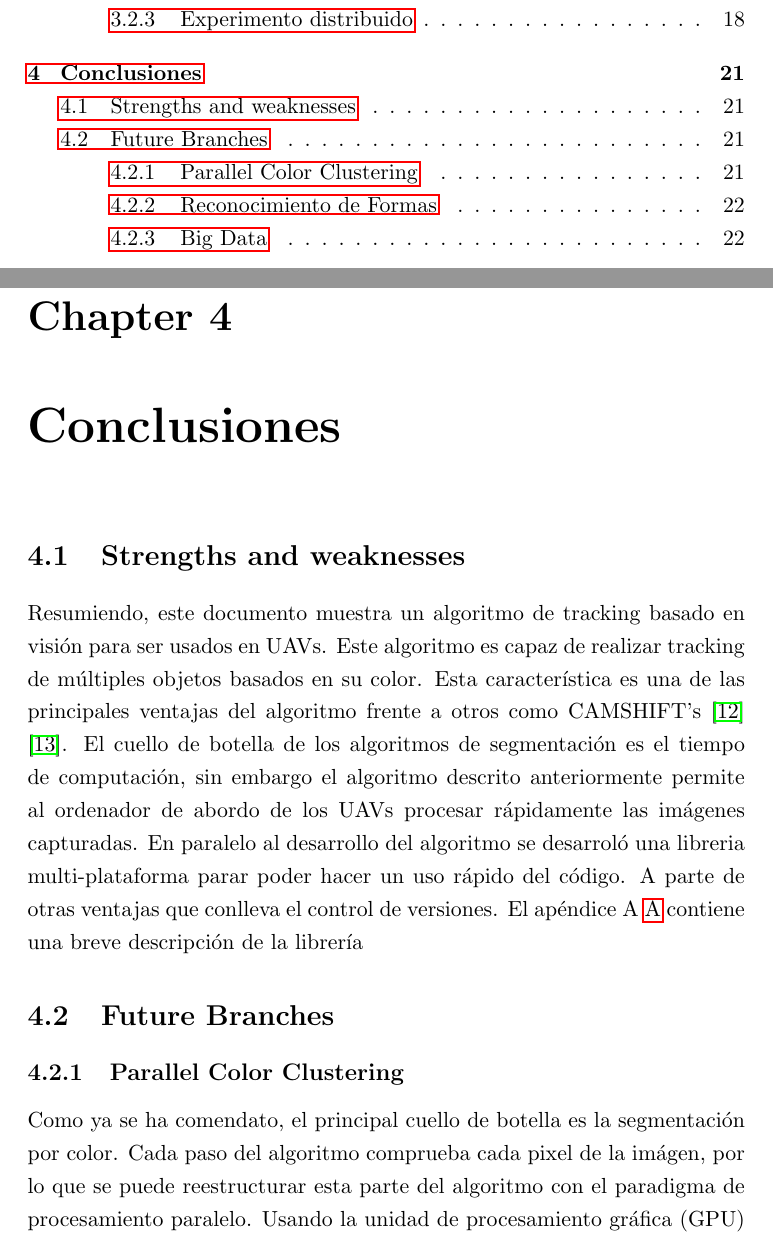
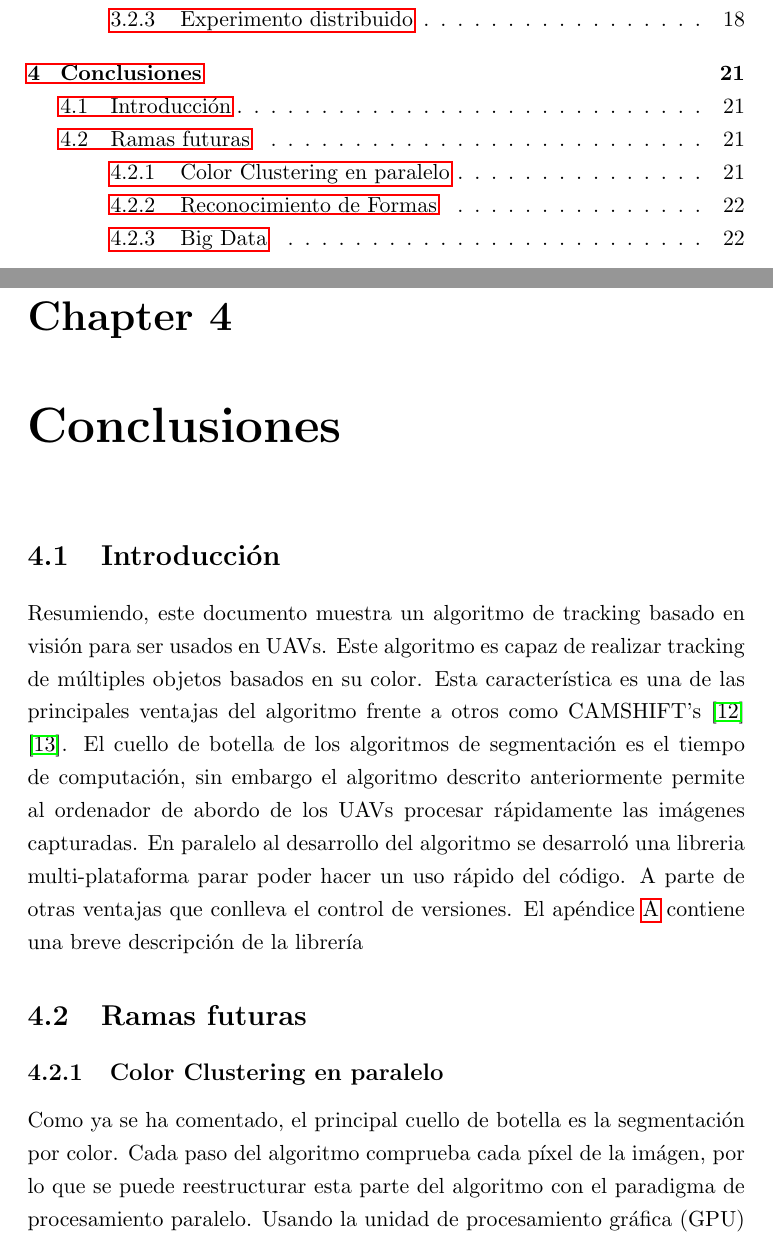
Before and after one commit to Bardo91/PFC_espanol, a LaTeX book (LatexFiles/PFC.tex, which reads LatexFiles/c51_analyzing_results.tex): two parts of pages 3 and 26 of 36, joined at a grey line, cut so that both start at the same text. Compiled offline with pdfLaTeX.

Commit message:
fixes in conclusions

```diff
--- a/LatexFiles/c51_analyzing_results.tex
+++ b/LatexFiles/c51_analyzing_results.tex
@@ -1,11 +1,11 @@
-\section{Strengths and weaknesses}
+\section{Introducci\'on}
 	Resumiendo, este documento muestra un algoritmo de tracking basado en visi\'on para ser usados en UAVs. Este algoritmo es capaz de realizar tracking de m\'ultiples objetos basados en su color. Esta caracter\'istica es una de las principales ventajas del algoritmo frente a otros como CAMSHIFT's \cite{CAMSHIFT_FAST} \cite{CAMSHIFT_ENVIROMENT}. El cuello de botella de los algoritmos de segmentaci\'on es el tiempo de computaci\'on, sin embargo el algoritmo descrito anteriormente permite al ordenador de abordo de los UAVs procesar r\'apidamente las im\'agenes capturadas.
-	En paralelo al desarrollo del algoritmo se desarrol\'o una libreria multi-plataforma parar poder hacer un uso r\'apido del c\'odigo. A parte de otras ventajas que conlleva el control de versiones. El ap\'endice A \ref{chap:c6_bovil} contiene una breve descripci\'on de la librer\'ia
+	En paralelo al desarrollo del algoritmo se desarrol\'o una libreria multi-plataforma parar poder hacer un uso r\'apido del c\'odigo. A parte de otras ventajas que conlleva el control de versiones. El ap\'endice \ref{chap:c6_bovil} contiene una breve descripci\'on de la librer\'ia
 	% % TODO 666 ADD CITES!!
 
-\section{Future Branches}
-	\subsection{Parallel Color Clustering}
-	Como ya se ha comendato, el principal cuello de botella es la segmentaci\'on por color. Cada paso del algoritmo comprueba cada pixel de la im\'agen, por lo que se puede reestructurar esta parte del algoritmo con el paradigma de procesamiento paralelo. Usando la unidad de procesamiento gr\'afica (GPU) en vez de la CPU es posible aumentar notablemente la velocidad del proceso \cite{GPU_CPU_performance} \cite{GPU_parallel_image_processing} \cite{GPU_enabled_parrallel}.
+\section{Ramas futuras}
+	\subsection{Color Clustering en paralelo}
+	Como ya se ha comentado, el principal cuello de botella es la segmentaci\'on por color. Cada paso del algoritmo comprueba cada p\'ixel de la im\'agen, por lo que se puede reestructurar esta parte del algoritmo con el paradigma de procesamiento paralelo. Usando la unidad de procesamiento gr\'afica (GPU) en vez de la CPU es posible aumentar notablemente la velocidad del proceso \cite{GPU_CPU_performance} \cite{GPU_parallel_image_processing} \cite{GPU_enabled_parrallel}.
 
 	\begin{figure}[ph]
 		\centering
```
